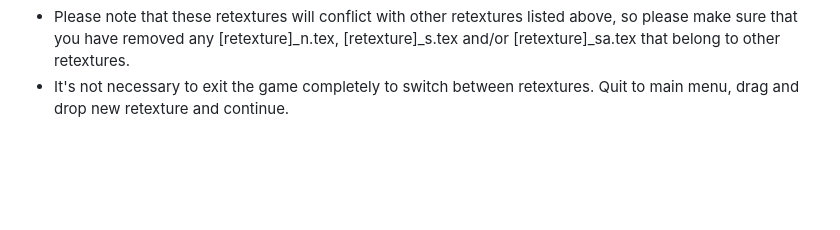
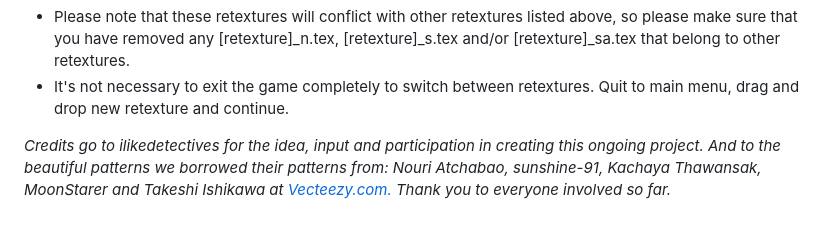
Before and after one commit to amisthiosintraining/CONTROL-Asian-Pack, a Markdown page: README.md, the part around the change. Drawn GitHub-style; blank space fills up the shorter version.

```diff
--- a/README.md
+++ b/README.md
@@ -62,3 +62,5 @@ Delete the following:
 
 - Please note that these retextures will conflict with other retextures listed above, so please make sure that you have removed any [retexture]_n.tex, [retexture]_s.tex and/or [retexture]_sa.tex that belong to other retextures.
 - It's not necessary to exit the game completely to switch between retextures. Quit to main menu, drag and drop new retexture and continue.
+
+<i>Credits go to ilikedetectives for the idea, input and participation in creating this ongoing project. And to the beautiful patterns we borrowed their patterns from: Nouri Atchabao, sunshine-91, Kachaya Thawansak, MoonStarer and Takeshi Ishikawa at <a href="https://www.vecteezy.com/">Vecteezy.com.</a> Thank you to everyone involved so far.</i>
```
